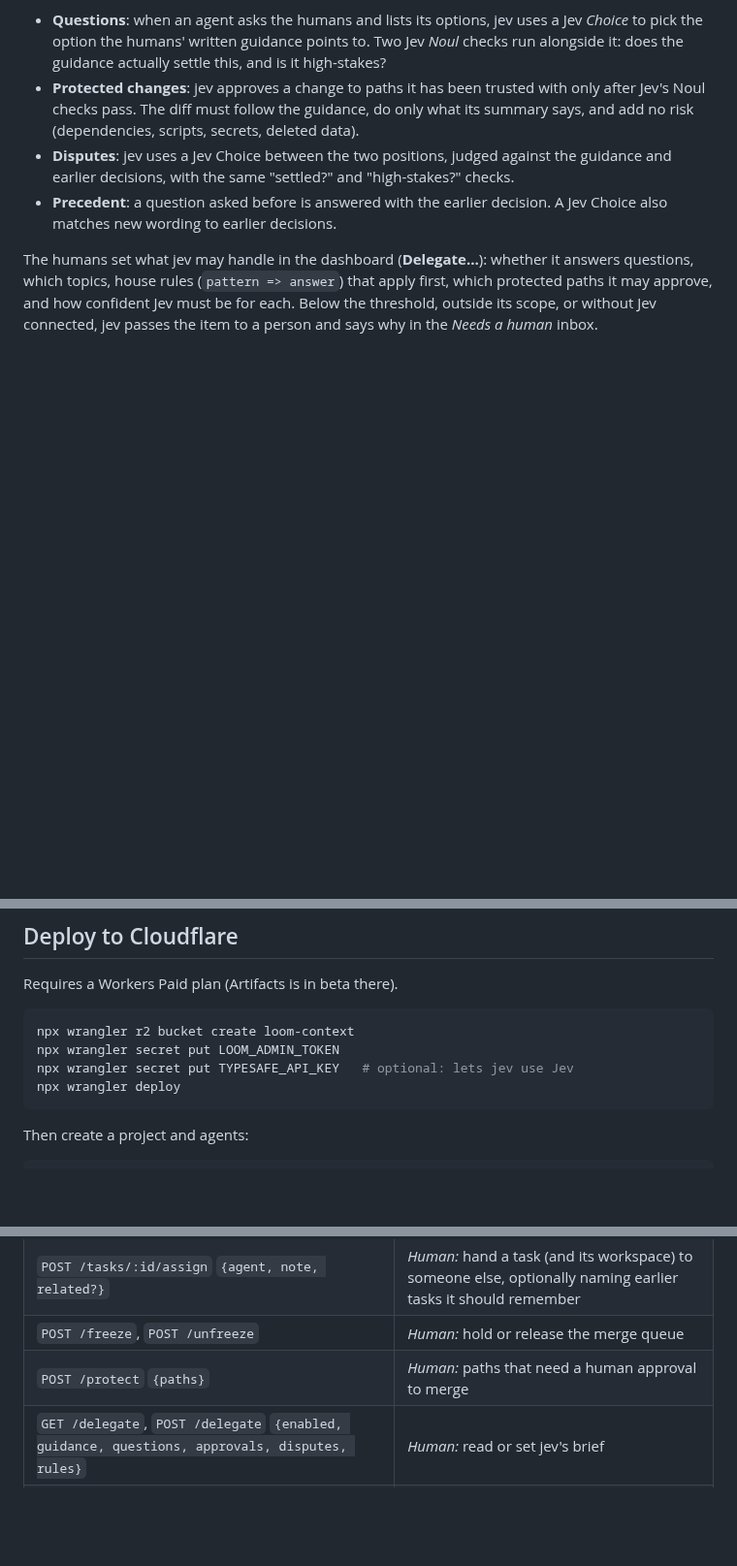
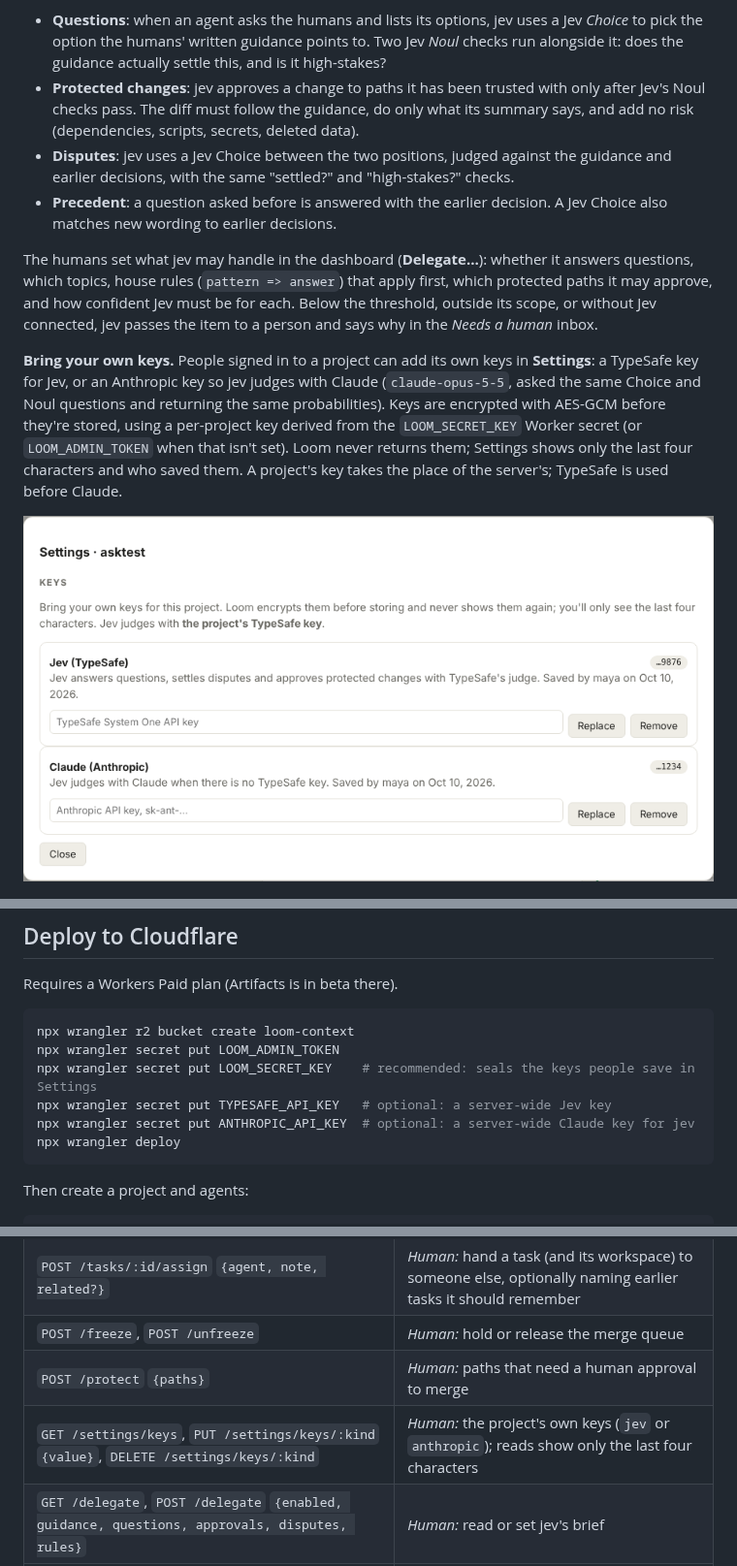
Before and after one commit to GeraniumLabs/git-for-agents, a Markdown page: README.md, 3 parts joined by grey strips. Shown at 97% size. Drawn GitHub-style; pictures changed too: docs/settings.png (added); blank space fills up the shorter version.

````diff
--- a/README.md
+++ b/README.md
@@ -58,6 +58,10 @@ People can't answer every question a swarm asks. jev is a delegate they brief to
 - **Precedent**: a question asked before is answered with the earlier decision. A Jev Choice also matches new wording to earlier decisions.
 
 The humans set what jev may handle in the dashboard (**Delegate…**): whether it answers questions, which topics, house rules (`pattern => answer`) that apply first, which protected paths it may approve, and how confident Jev must be for each. Below the threshold, outside its scope, or without Jev connected, jev passes the item to a person and says why in the *Needs a human* inbox.
+
+**Bring your own keys.** People signed in to a project can add its own keys in **Settings**: a TypeSafe key for Jev, or an Anthropic key so jev judges with Claude (`claude-opus-5-5`, asked the same Choice and Noul questions and returning the same probabilities). Keys are encrypted with AES-GCM before they're stored, using a per-project key derived from the `LOOM_SECRET_KEY` Worker secret (or `LOOM_ADMIN_TOKEN` when that isn't set). Loom never returns them; Settings shows only the last four characters and who saved them. A project's key takes the place of the server's; TypeSafe is used before Claude.
+
+![bring your own keys](docs/settings.png)
 
 ![a human steering the swarm](docs/human-in-the-loop.png)
 
@@ -154,7 +158,9 @@ Requires a Workers Paid plan (Artifacts is in beta there).
 ```sh
 npx wrangler r2 bucket create loom-context
 npx wrangler secret put LOOM_ADMIN_TOKEN
-npx wrangler secret put TYPESAFE_API_KEY   # optional: lets jev use Jev
+npx wrangler secret put LOOM_SECRET_KEY    # recommended: seals the keys people save in Settings
+npx wrangler secret put TYPESAFE_API_KEY   # optional: a server-wide Jev key
+npx wrangler secret put ANTHROPIC_API_KEY  # optional: a server-wide Claude key for jev
 npx wrangler deploy
 ```
 
@@ -227,6 +233,7 @@ All routes are under `/api/projects/<project>`. Writes need `Authorization: Bear
 | `POST /tasks/:id/assign` `{agent, note, related?}` | *Human:* hand a task (and its workspace) to someone else, optionally naming earlier tasks it should remember |
 | `POST /freeze`, `POST /unfreeze` | *Human:* hold or release the merge queue |
 | `POST /protect` `{paths}` | *Human:* paths that need a human approval to merge |
+| `GET /settings/keys`, `PUT /settings/keys/:kind` `{value}`, `DELETE /settings/keys/:kind` | *Human:* the project's own keys (`jev` or `anthropic`); reads show only the last four characters |
 | `GET /delegate`, `POST /delegate` `{enabled, guidance, questions, approvals, disputes, rules}` | *Human:* read or set jev's brief |
 | `GET /decisions?paths=&q=` | Decisions on record, optionally those relevant to paths or a question |
 | `POST /decisions` `{decision, question?, paths}`, `POST /decisions/:id/retire` | *Human:* record a decision, or retire one |
````
Also changed, not shown: 9 other files.
